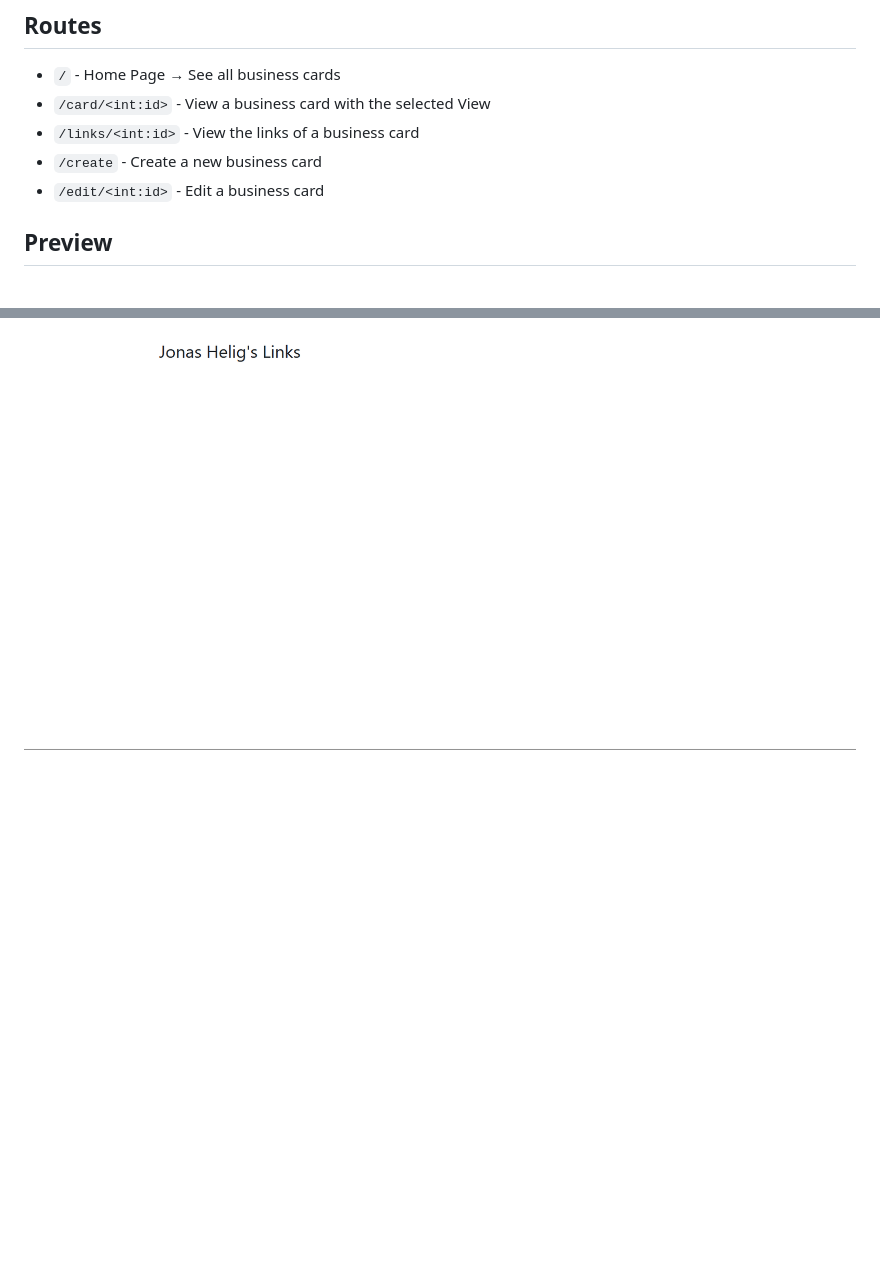
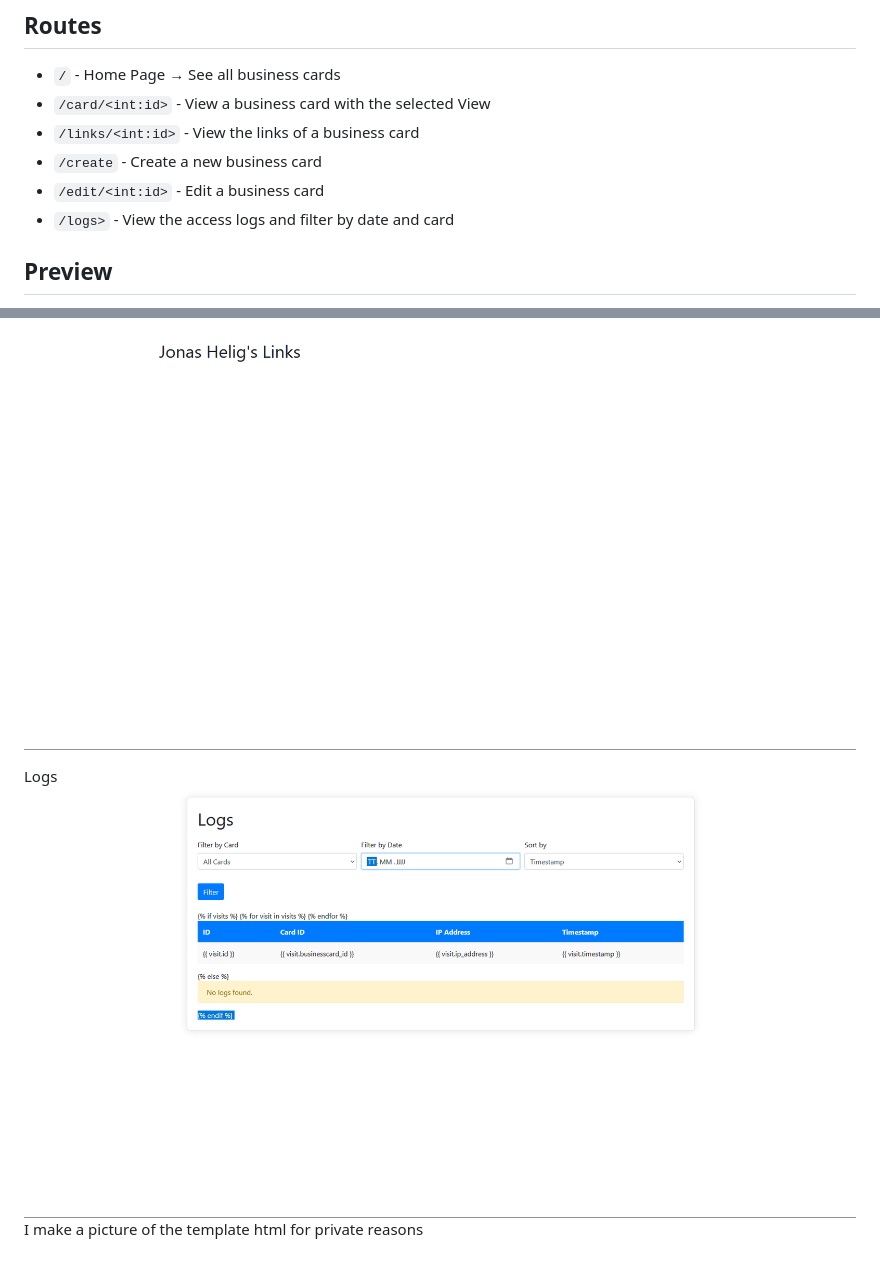
Before and after one commit to JonasArchiv/DigitalBusinessCardSystem, a Markdown page: readme.md, 2 parts joined by grey strips. GitHub-like rendering; pictures changed too: pictures/template_view_log.png (added); blank space fills up the shorter version.

```diff
--- a/readme.md
+++ b/readme.md
@@ -14,6 +14,7 @@ This is a simple system to create and manage digital business cards for your cop
 - `/links/<int:id>` - View the links of a business card
 - `/create` - Create a new business card
 - `/edit/<int:id>` - Edit a business card
+- `/logs>` - View the access logs and filter by date and card
 
 ## Preview
 Main Page <br>
@@ -36,3 +37,7 @@ View Card (Template 3)<br>
 
 Show Links<br>
 <img src="pictures/Links.png"> <br>
+
+Logs<br>
+<img src="pictures/template_view_log.png"> <br>
+I make a picture of the template html for private reasons <br>
```
